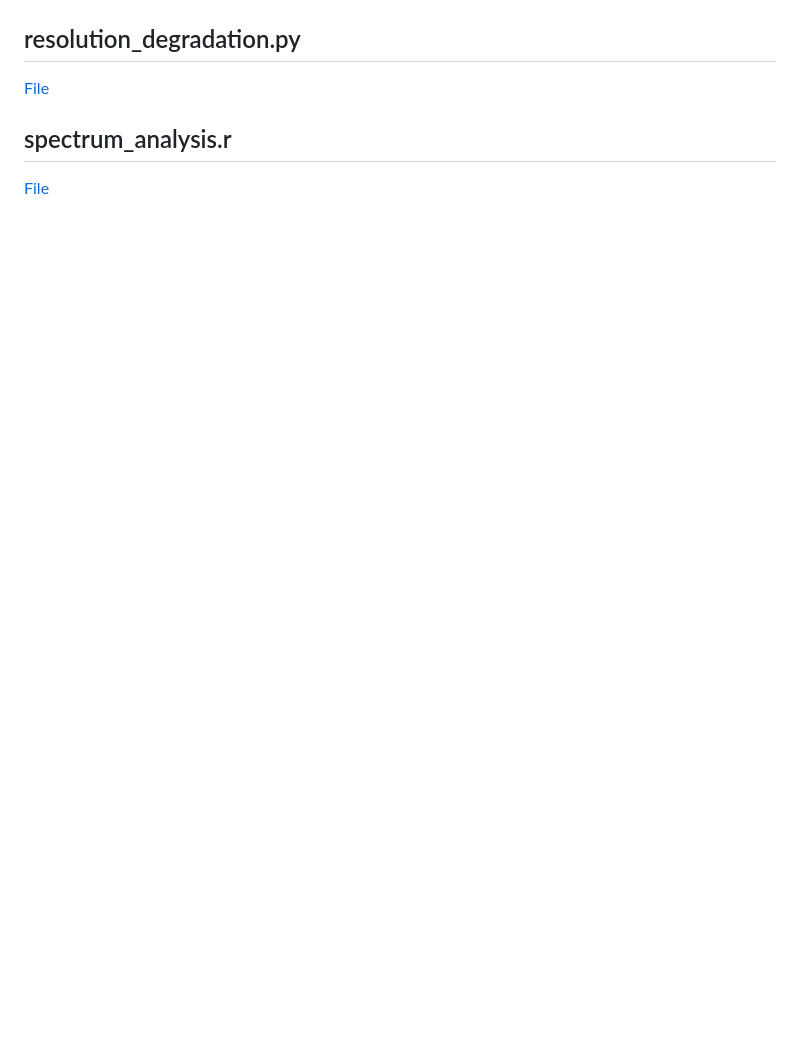
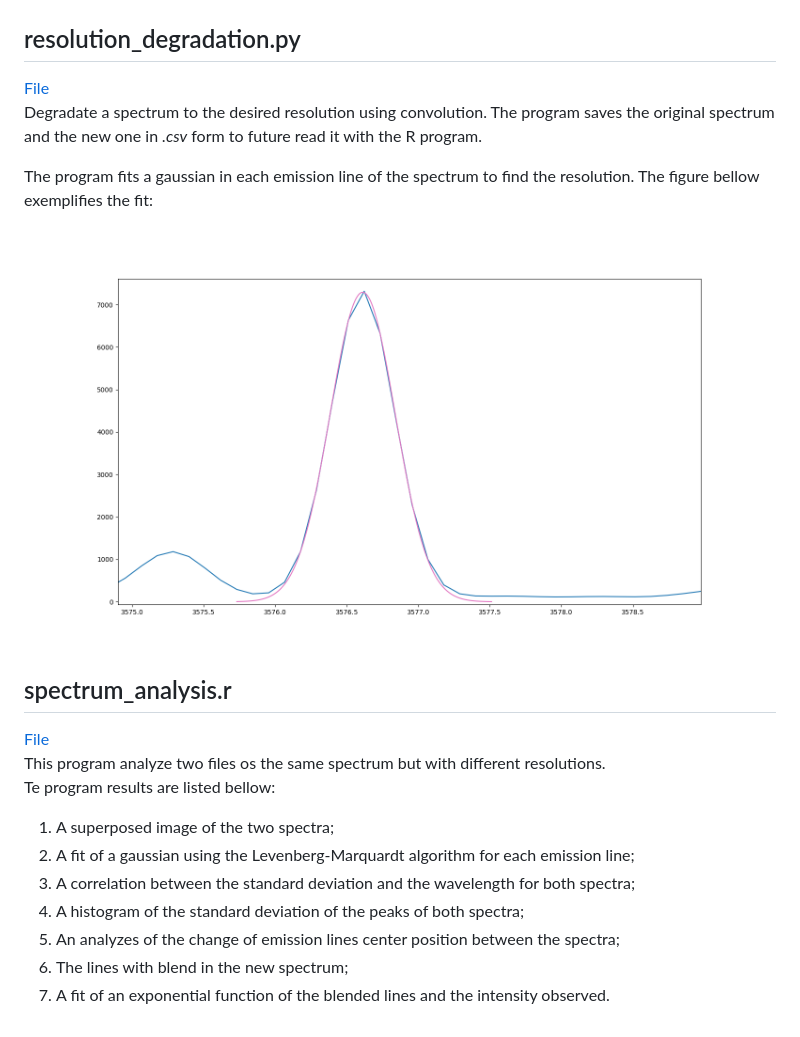
Before and after one commit to MatheusJCastro/spectra_comparator, a Markdown page: README.md, the part around the change. Drawn GitHub-style; pictures changed too: Figure_2.png (added); blank space fills up the shorter version.

Commit message:
new readme

```diff
--- a/README.md
+++ b/README.md
@@ -81,6 +81,21 @@ Example of part of a spectrum analyzed:
 
 ## resolution_degradation.py
 [File](resolution_degradation.py)
+Degradate a spectrum to the desired resolution using convolution. The program saves the original spectrum and the new one in *.csv* form to future read it with the R program.
+
+The program fits a gaussian in each emission line of the spectrum to find the resolution. The figure bellow exemplifies the fit:
+
+![fit example](Figure_2.png)
 
 ## spectrum_analysis.r
 [File](spectrum_analysis.r)
+This program analyze two files os the same spectrum but with different resolutions.
+Te program results are listed bellow:
+
+1. A superposed image of the two spectra;
+2. A fit of a gaussian using the Levenberg-Marquardt algorithm for each emission line;
+3. A correlation between the standard deviation and the wavelength for both spectra;
+4. A histogram of the standard deviation of the peaks of both spectra;
+5. An analyzes of the change of emission lines center position between the spectra;
+6. The lines with blend in the new spectrum;
+7. A fit of an exponential function of the blended lines and the intensity observed.
```
Also changed, not shown: 2 other files.
